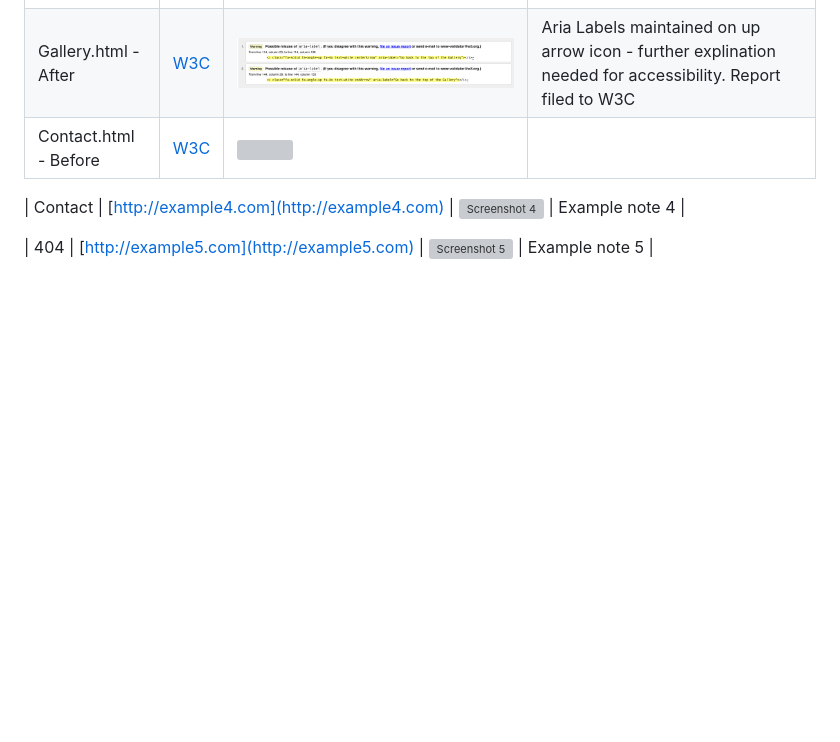
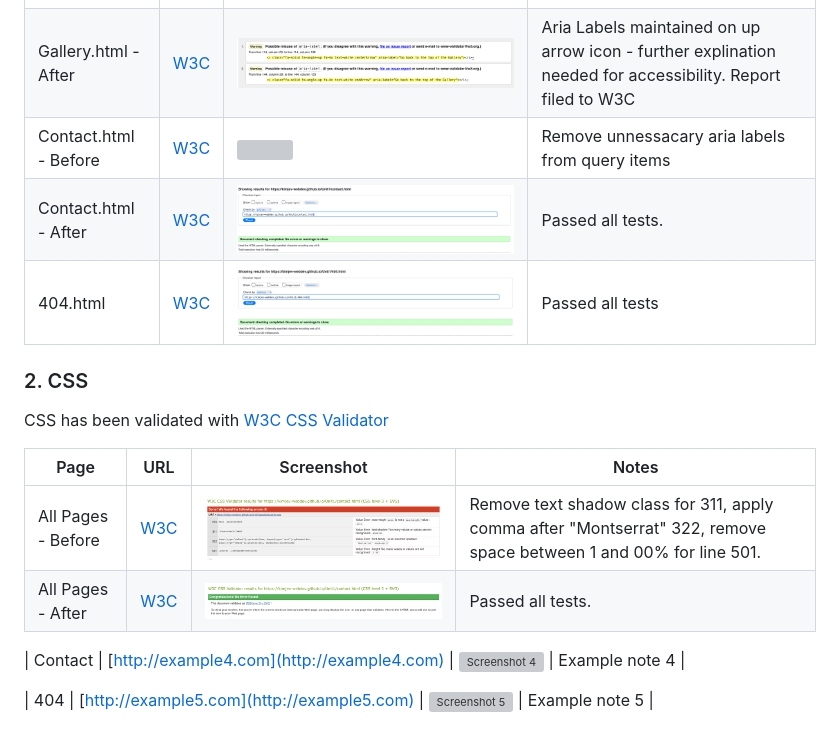
Before and after one commit to kimjev-webdev/kimpiffy, a Markdown page: TESTING.md, the part around the change. GitHub-like rendering; pictures changed too: assets/images/testing/cssafter.jpeg (added), assets/images/testing/cssbefore.jpeg (added); blank space fills up the shorter version; grey boxes are pictures that could not be loaded.

Commit message:
html and css testing complete

```diff
--- a/TESTING.md
+++ b/TESTING.md
@@ -13,10 +13,18 @@
 | About.html - After   | [W3C](https://validator.w3.org/) | <img src="assets/images/testing/aboutpass.jpeg" height="auto" width="600px">| Passed all tests. |
 | Gallery.html - Before   | [W3C](https://validator.w3.org/) | <img src="assets/images/testing/galleryhtml.jpeg" height="auto" width="600px"> <img src="assets/images/testing/galleryhtml2.jpeg" height="auto" width="600px"> | Remove navigation and header roles, remove img-fluid tags from all images in gallery, swap center element for css |
 | Gallery.html - After   | [W3C](https://validator.w3.org/) | <img src="assets/images/testing/galleryhtmlafter.jpeg" height="auto" width="600px"> | Aria Labels maintained on up arrow icon - further explination needed for accessibility. Report filed to W3C |
-| Contact.html - Before   | [W3C](https://validator.w3.org/) | <img src="" height="auto" width="600px"> |  |
+| Contact.html - Before   | [W3C](https://validator.w3.org/) | <img src="assets/images/testing/contacthtmlbefore.jpeg" height="auto" width="600px"> | Remove unnessacary aria labels from query items |
+| Contact.html - After   | [W3C](https://validator.w3.org/) | <img src="assets/images/testing/contacthtmlafter.jpeg" height="auto" width="600px"> | Passed all tests. |
+| 404.html   | [W3C](https://validator.w3.org/) | <img src="assets/images/testing/404html.jpeg" height="auto" width="600px"> | Passed all tests  |
 
+### 2. CSS
 
+CSS has been validated with [W3C CSS Validator](https://jigsaw.w3.org/css-validator/)
 
+| Page      | URL                  | Screenshot           | Notes              |
+|-----------|----------------------|----------------------|--------------------|
+| All Pages - Before    | [W3C ](https://jigsaw.w3.org/css-validator/) | <img src="assets/images/testing/cssbefore.jpeg" height="auto" width="600px"> | Remove text shadow class for 311, apply comma after "Montserrat" 322, remove space between 1 and 00% for line 501. |
+| All Pages - After    | [W3C](https://jigsaw.w3.org/css-validator/)| <img src="assets/images/testing/cssafter.jpeg" height="auto" width="600px">  | Passed all tests.   |
 
 
 
```
